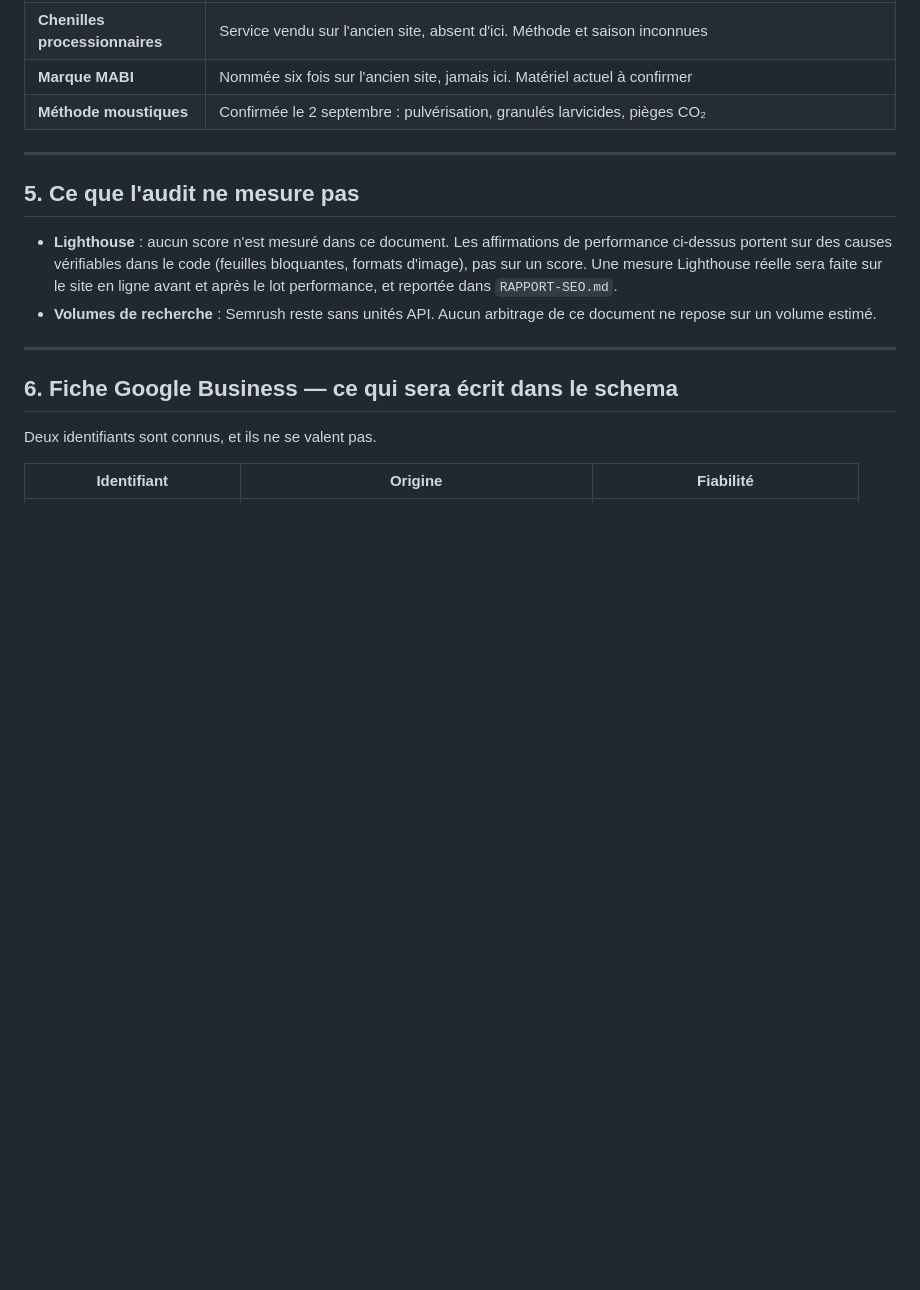
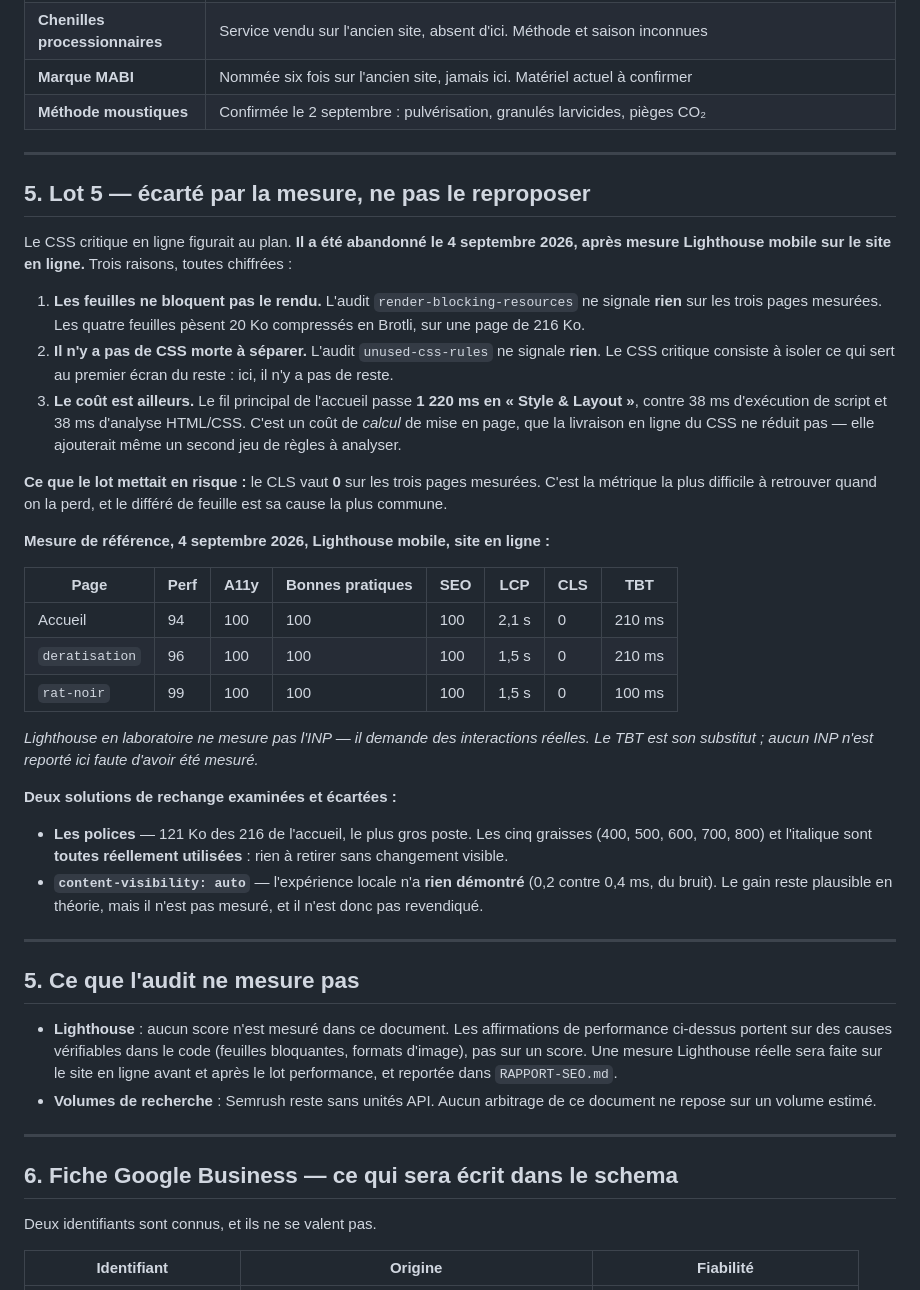
Before and after one commit to 875811543/5423154485, a Markdown page: AUDIT-SEO.md, the part around the change. Drawn GitHub-style; blank space fills up the shorter version.

Commit message:
docs(seo): consigne le refus du lot 5, mesure a l appui
Le CSS critique en ligne figurait au plan. La mesure Lighthouse mobile sur le
site en ligne l'invalide, et le document le consigne pour qu'aucune session
future ne le repropose.

Trois raisons chiffrees. render-blocking-resources ne signale rien : les quatre
feuilles pesent 20 Ko compresses sur une page de 216. unused-css-rules ne
signale rien : le CSS critique consiste a isoler ce qui sert au premier ecran du
reste, et il n'y a pas de reste. Enfin le fil principal passe 1 220 ms en
Style & Layout contre 38 ms d'execution de script -- un cout de calcul de mise
en page, que la livraison du CSS ne reduit pas.

Ce que le lot mettait en risque est note aussi : le CLS vaut 0 sur les trois
pages, c'est la metrique la plus difficile a retrouver quand on la perd, et le
differe de feuille en est la cause la plus commune.

La mesure de reference est consignee en entier, avec une precision qui evitera
une confusion : Lighthouse en laboratoire ne produit pas d'INP, il produit un
TBT. Aucun INP n'est reporte faute d'avoir ete mesure.

Les deux solutions de rechange examinees sont consignees comme ecartees, dont
content-visibility, dont le gain reste plausible mais n'a pas ete demontre --
et n'est donc pas revendique.

Co-Authored-By: Claude Opus 5 <noreply@anthropic.com>

```diff
--- a/AUDIT-SEO.md
+++ b/AUDIT-SEO.md
@@ -127,6 +127,51 @@ Dites-moi si vous voulez que je le fasse quand même — c'est votre décision,
 
 ---
 
+## 5. Lot 5 — écarté par la mesure, ne pas le reproposer
+
+Le CSS critique en ligne figurait au plan. **Il a été abandonné le 4 septembre
+2026, après mesure Lighthouse mobile sur le site en ligne.** Trois raisons, toutes
+chiffrées :
+
+1. **Les feuilles ne bloquent pas le rendu.** L'audit `render-blocking-resources`
+   ne signale **rien** sur les trois pages mesurées. Les quatre feuilles pèsent
+   20 Ko compressés en Brotli, sur une page de 216 Ko.
+2. **Il n'y a pas de CSS morte à séparer.** L'audit `unused-css-rules` ne signale
+   **rien**. Le CSS critique consiste à isoler ce qui sert au premier écran du
+   reste : ici, il n'y a pas de reste.
+3. **Le coût est ailleurs.** Le fil principal de l'accueil passe **1 220 ms en
+   « Style & Layout »**, contre 38 ms d'exécution de script et 38 ms d'analyse
+   HTML/CSS. C'est un coût de *calcul* de mise en page, que la livraison en
+   ligne du CSS ne réduit pas — elle ajouterait même un second jeu de règles à
+   analyser.
+
+**Ce que le lot mettait en risque :** le CLS vaut **0** sur les trois pages
+mesurées. C'est la métrique la plus difficile à retrouver quand on la perd, et
+le différé de feuille est sa cause la plus commune.
+
+**Mesure de référence, 4 septembre 2026, Lighthouse mobile, site en ligne :**
+
+| Page | Perf | A11y | Bonnes pratiques | SEO | LCP | CLS | TBT |
+|---|---|---|---|---|---|---|---|
+| Accueil | 94 | 100 | 100 | 100 | 2,1 s | 0 | 210 ms |
+| `deratisation` | 96 | 100 | 100 | 100 | 1,5 s | 0 | 210 ms |
+| `rat-noir` | 99 | 100 | 100 | 100 | 1,5 s | 0 | 100 ms |
+
+*Lighthouse en laboratoire ne mesure pas l'INP — il demande des interactions
+réelles. Le TBT est son substitut ; aucun INP n'est reporté ici faute d'avoir
+été mesuré.*
+
+**Deux solutions de rechange examinées et écartées :**
+
+- **Les polices** — 121 Ko des 216 de l'accueil, le plus gros poste. Les cinq
+  graisses (400, 500, 600, 700, 800) et l'italique sont **toutes réellement
+  utilisées** : rien à retirer sans changement visible.
+- **`content-visibility: auto`** — l'expérience locale n'a **rien démontré**
+  (0,2 contre 0,4 ms, du bruit). Le gain reste plausible en théorie, mais il
+  n'est pas mesuré, et il n'est donc pas revendiqué.
+
+---
+
 ## 5. Ce que l'audit ne mesure pas
 
 - **Lighthouse** : aucun score n'est mesuré dans ce document. Les affirmations de performance
```
